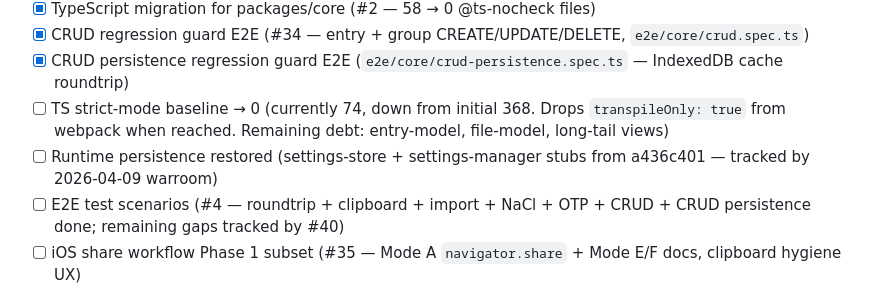
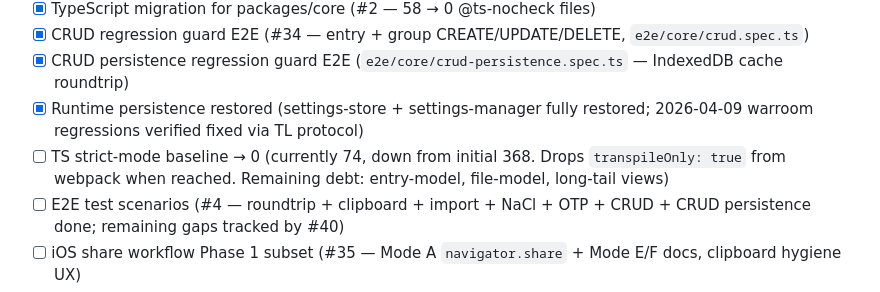
Before and after one commit to gynet/neokeeweb, a Markdown page: CLAUDE.md, the part around the change. GitHub-like rendering.

```diff
--- a/CLAUDE.md
+++ b/CLAUDE.md
@@ -77,8 +77,8 @@ See milestone: https://github.com/gynet/neokeeweb/milestone/1
 - [x] TypeScript migration for packages/core (#2 — 58 → 0 @ts-nocheck files)
 - [x] CRUD regression guard E2E (#34 — entry + group CREATE/UPDATE/DELETE, `e2e/core/crud.spec.ts`)
 - [x] CRUD persistence regression guard E2E (`e2e/core/crud-persistence.spec.ts` — IndexedDB cache roundtrip)
+- [x] Runtime persistence restored (settings-store + settings-manager fully restored; 2026-04-09 warroom regressions verified fixed via TL protocol)
 - [ ] TS strict-mode baseline → 0 (currently 74, down from initial 368. Drops `transpileOnly: true` from webpack when reached. Remaining debt: entry-model, file-model, long-tail views)
-- [ ] Runtime persistence restored (settings-store + settings-manager stubs from a436c401 — tracked by 2026-04-09 warroom)
 - [ ] E2E test scenarios (#4 — roundtrip + clipboard + import + NaCl + OTP + CRUD + CRUD persistence done; remaining gaps tracked by #40)
 - [ ] iOS share workflow Phase 1 subset (#35 — Mode A `navigator.share` + Mode E/F docs, clipboard hygiene UX)
 - [ ] WebDAV CORS diagnostic UI (#37)
```
Also changed, not shown: .claude/CLAUDE.md (+5 -3 lines).
